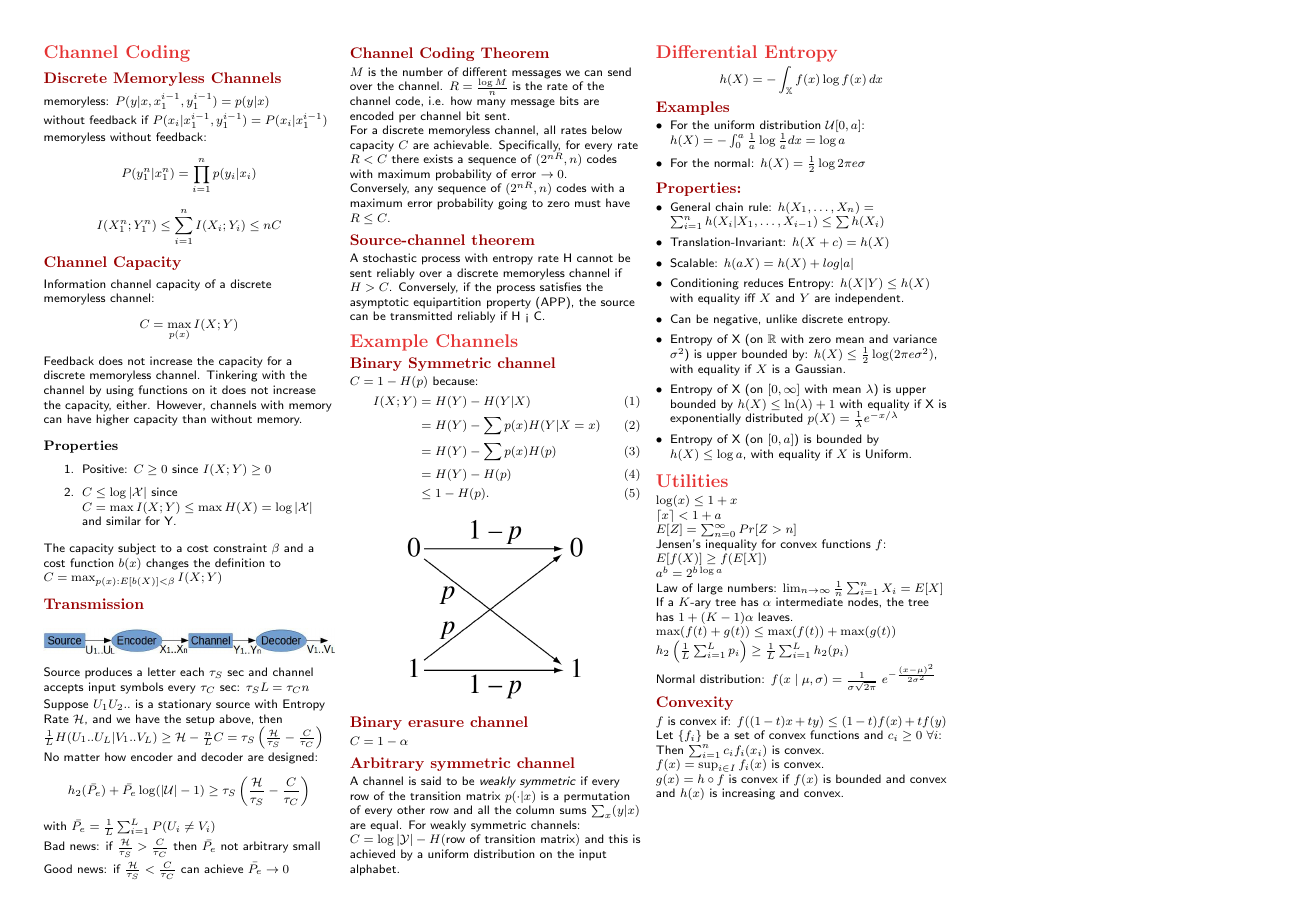
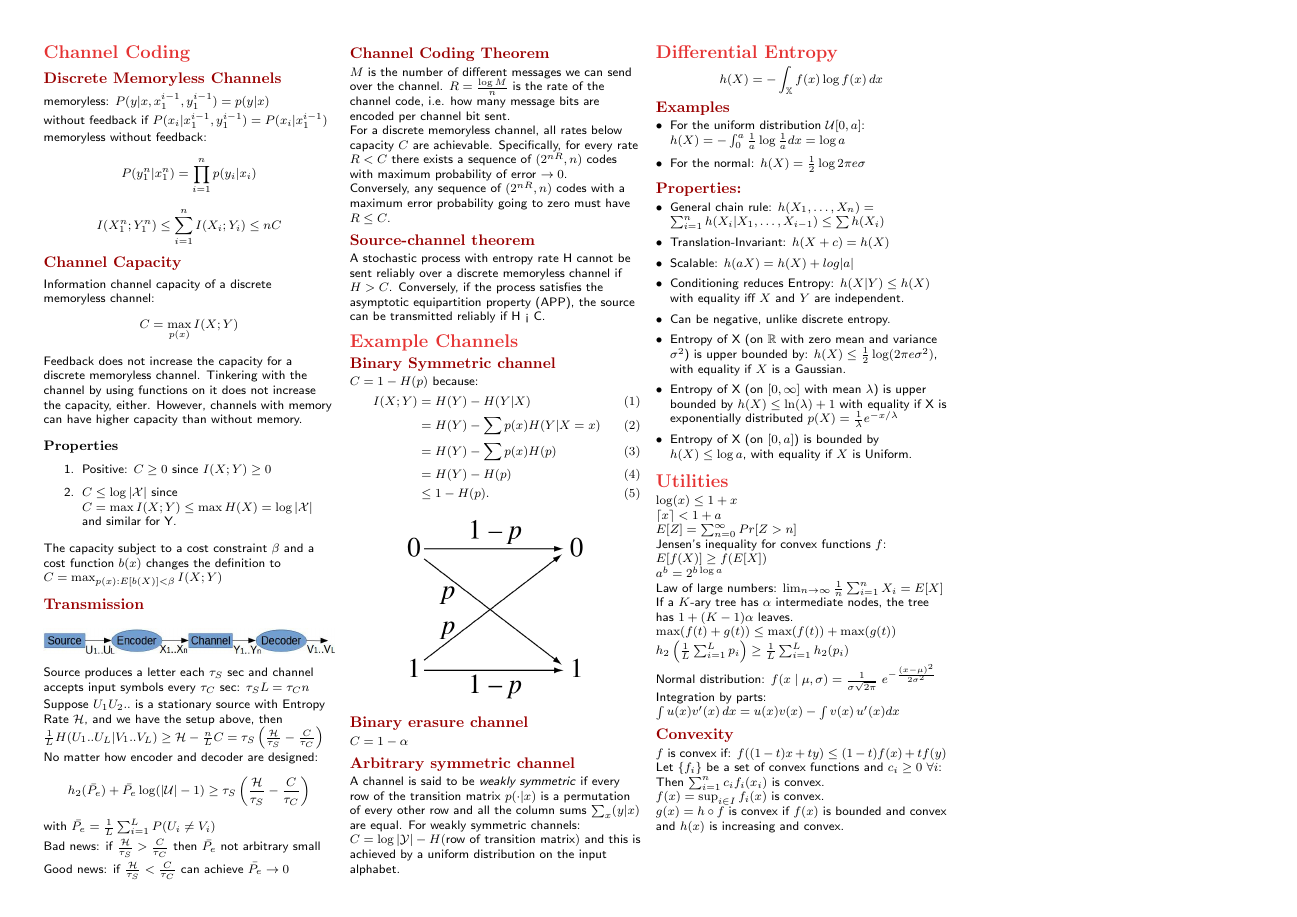
Before and after one commit to Denwid/itc-cheatsheet, a LaTeX document (information-theory-cheat-sheet.tex): page 2 of 2. Compiled offline with pdfLaTeX.

Commit message:
Add integration by parts to utilities

```diff
--- a/information-theory-cheat-sheet.tex
+++ b/information-theory-cheat-sheet.tex
@@ -363,6 +363,8 @@ $h_2 \left(\frac{1}{L}\sum_{i=1}^L p_i \right) \geq \frac{1}{L} \sum_{i=1}^L h_2
 
 Normal distribution: $f(x \; | \; \mu, \sigma) = \frac{1}{\sigma\sqrt{2\pi} } \; e^{ -\frac{(x-\mu)^2}{2\sigma^2} }$
 
+Integration by parts: $\int u(x) v'(x) \, dx = u(x) v(x) - \int v(x) \, u'(x)  dx$
+
 \subsection{Convexity}
 
 $f$ is convex if: $f((1-t)x+ t y)\leq (1-t) f(x)+ t f(y)$
```
